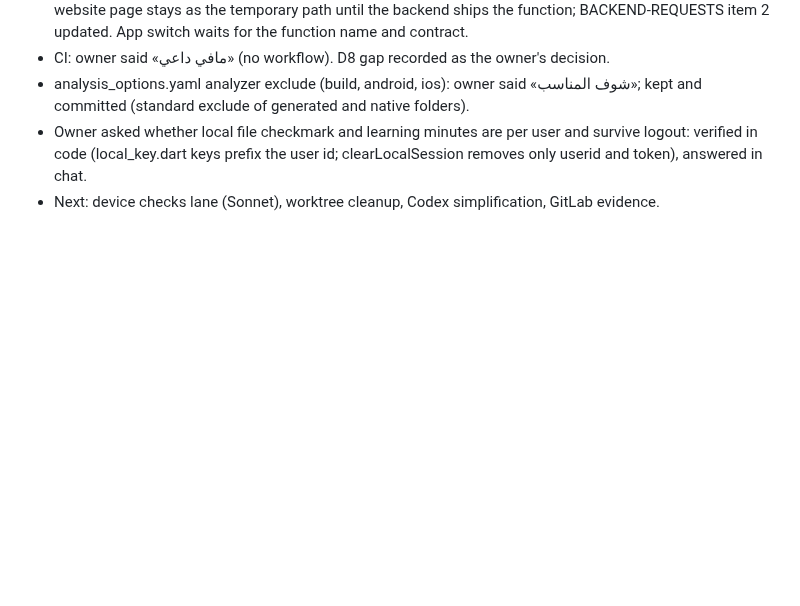
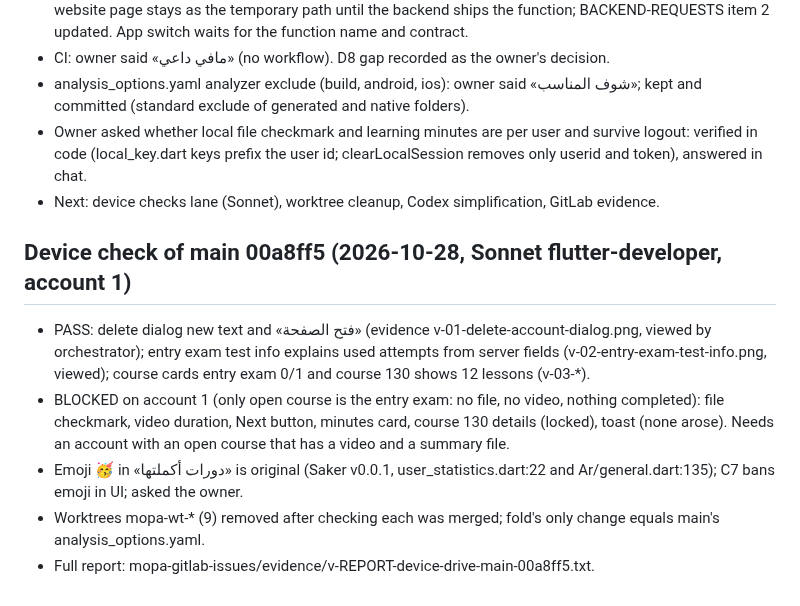
Before and after one commit to RAKAN-ALHAWAR/Messengers-of-Peace-Academy---MPA, a Markdown page: docs/CLAUDE-RUN-2026-10-28.md, the part around the change. Rendered like a GitHub page; blank space fills up the shorter version.

Commit message:
docs: device check results of main and worktree cleanup
Co-Authored-By: Claude Opus 5.5 <noreply@anthropic.com>

```diff
--- a/docs/CLAUDE-RUN-2026-10-28.md
+++ b/docs/CLAUDE-RUN-2026-10-28.md
@@ -125,3 +125,11 @@ Estimate: 7 to 13 agent-work hours (est., basis: sonnet-high median 17-32 min pe
 - analysis_options.yaml analyzer exclude (build, android, ios): owner said «شوف المناسب»; kept and committed (standard exclude of generated and native folders).
 - Owner asked whether local file checkmark and learning minutes are per user and survive logout: verified in code (local_key.dart keys prefix the user id; clearLocalSession removes only userid and token), answered in chat.
 - Next: device checks lane (Sonnet), worktree cleanup, Codex simplification, GitLab evidence.
+
+## Device check of main 00a8ff5 (2026-10-28, Sonnet flutter-developer, account 1)
+
+- PASS: delete dialog new text and «فتح الصفحة» (evidence v-01-delete-account-dialog.png, viewed by orchestrator); entry exam test info explains used attempts from server fields (v-02-entry-exam-test-info.png, viewed); course cards entry exam 0/1 and course 130 shows 12 lessons (v-03-*).
+- BLOCKED on account 1 (only open course is the entry exam: no file, no video, nothing completed): file checkmark, video duration, Next button, minutes card, course 130 details (locked), toast (none arose). Needs an account with an open course that has a video and a summary file.
+- Emoji 🥳 in «دورات أكملتها» is original (Saker v0.0.1, user_statistics.dart:22 and Ar/general.dart:135); C7 bans emoji in UI; asked the owner.
+- Worktrees mopa-wt-* (9) removed after checking each was merged; fold's only change equals main's analysis_options.yaml.
+- Full report: mopa-gitlab-issues/evidence/v-REPORT-device-drive-main-00a8ff5.txt.
```
